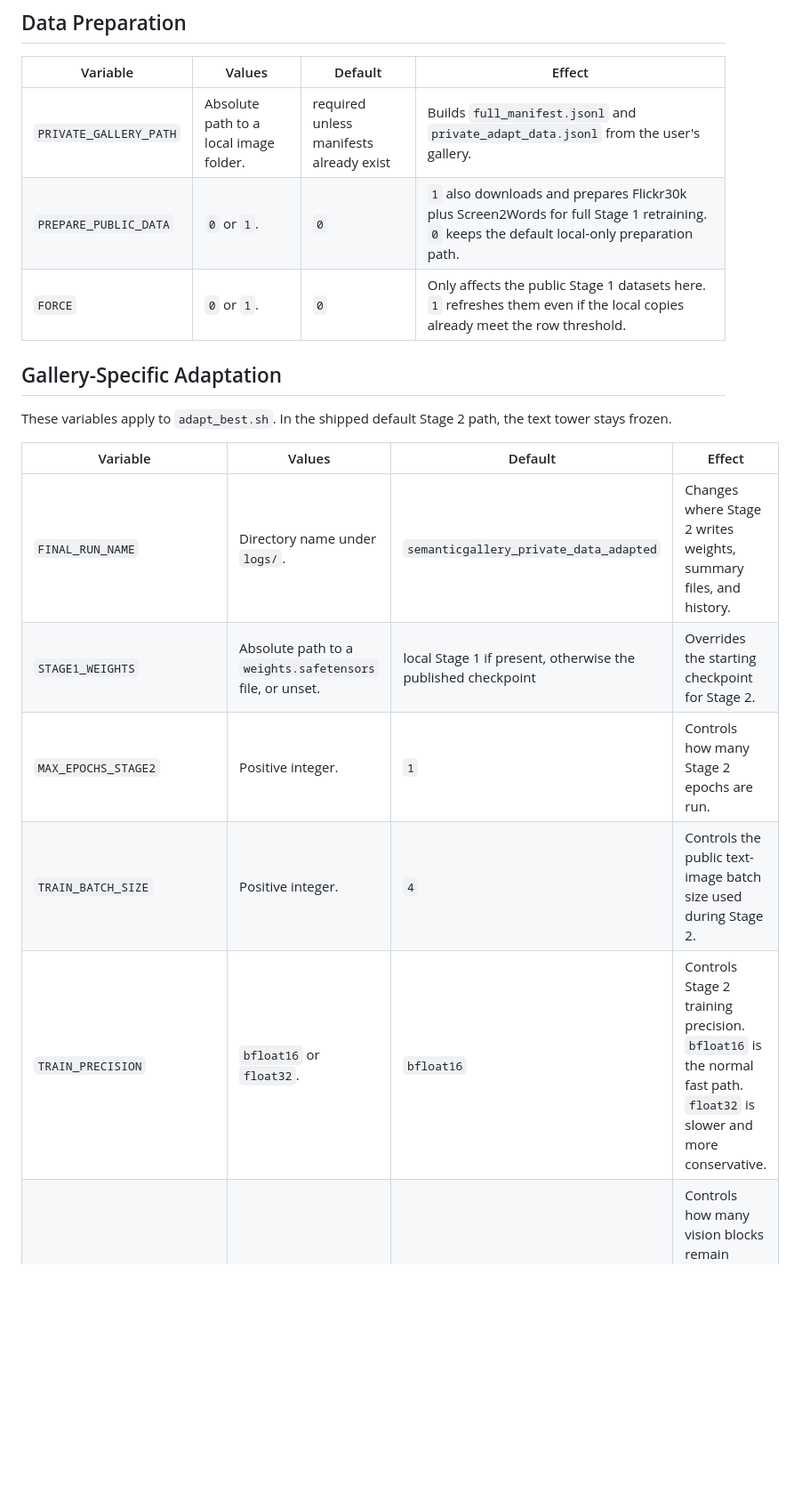
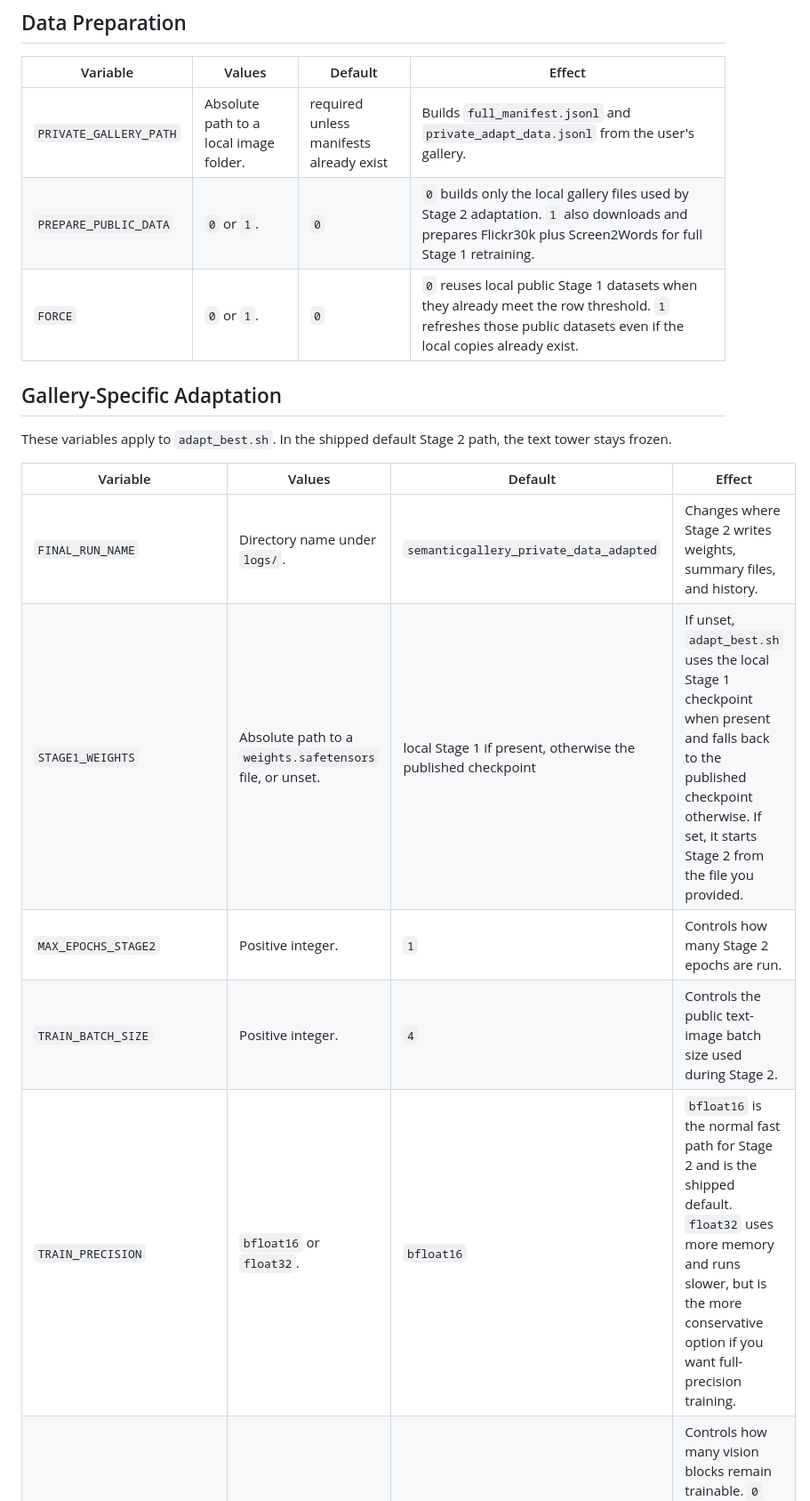
Before and after one commit to yongyaoduan/SemanticGallery, a Markdown page: docs/reference.md, the part around one of its changes. Shown at 89% size. Rendered like a GitHub page; blank space fills up the shorter version.

```diff
--- a/docs/reference.md
+++ b/docs/reference.md
@@ -47,8 +47,8 @@ These variables apply when `deploy_best.sh` is run directly.
 | Variable | Values | Default | Effect |
 | --- | --- | --- | --- |
 | `PRIVATE_GALLERY_PATH` | Absolute path to a local image folder. | required unless manifests already exist | Builds `full_manifest.jsonl` and `private_adapt_data.jsonl` from the user's gallery. |
-| `PREPARE_PUBLIC_DATA` | `0` or `1`. | `0` | `1` also downloads and prepares Flickr30k plus Screen2Words for full Stage 1 retraining. `0` keeps the default local-only preparation path. |
-| `FORCE` | `0` or `1`. | `0` | Only affects the public Stage 1 datasets here. `1` refreshes them even if the local copies already meet the row threshold. |
+| `PREPARE_PUBLIC_DATA` | `0` or `1`. | `0` | `0` builds only the local gallery files used by Stage 2 adaptation. `1` also downloads and prepares Flickr30k plus Screen2Words for full Stage 1 retraining. |
+| `FORCE` | `0` or `1`. | `0` | `0` reuses local public Stage 1 datasets when they already meet the row threshold. `1` refreshes those public datasets even if the local copies already exist. |
 
 ## Gallery-Specific Adaptation
 
@@ -57,10 +57,10 @@ These variables apply to `adapt_best.sh`. In the shipped default Stage 2 path, t
 | Variable | Values | Default | Effect |
 | --- | --- | --- | --- |
 | `FINAL_RUN_NAME` | Directory name under `logs/`. | `semanticgallery_private_data_adapted` | Changes where Stage 2 writes weights, summary files, and history. |
-| `STAGE1_WEIGHTS` | Absolute path to a `weights.safetensors` file, or unset. | local Stage 1 if present, otherwise the published checkpoint | Overrides the starting checkpoint for Stage 2. |
+| `STAGE1_WEIGHTS` | Absolute path to a `weights.safetensors` file, or unset. | local Stage 1 if present, otherwise the published checkpoint | If unset, `adapt_best.sh` uses the local Stage 1 checkpoint when present and falls back to the published checkpoint otherwise. If set, it starts Stage 2 from the file you provided. |
 | `MAX_EPOCHS_STAGE2` | Positive integer. | `1` | Controls how many Stage 2 epochs are run. |
 | `TRAIN_BATCH_SIZE` | Positive integer. | `4` | Controls the public text-image batch size used during Stage 2. |
-| `TRAIN_PRECISION` | `bfloat16` or `float32`. | `bfloat16` | Controls Stage 2 training precision. `bfloat16` is the normal fast path. `float32` is slower and more conservative. |
+| `TRAIN_PRECISION` | `bfloat16` or `float32`. | `bfloat16` | `bfloat16` is the normal fast path for Stage 2 and is the shipped default. `float32` uses more memory and runs slower, but is the more conservative option if you want full-precision training. |
 | `VISION_UNFREEZE_LAST_N` | Integer `>= 0`. | `2` | Controls how many vision blocks remain trainable. `0` freezes the vision tower. Larger values tune more of the encoder and use more memory. |
 | `LR_STAGE2` | Positive float. | `5e-6` | Controls the Stage 2 learning rate. Larger values adapt faster but increase drift risk. |
 | `PRIVATE_BATCH_SIZE` | Positive integer. | `8` | Controls how many local images are used per private Stage 2 step. |
```
Also changed, not shown: other parts of docs/reference.md (+16 -16 lines).
